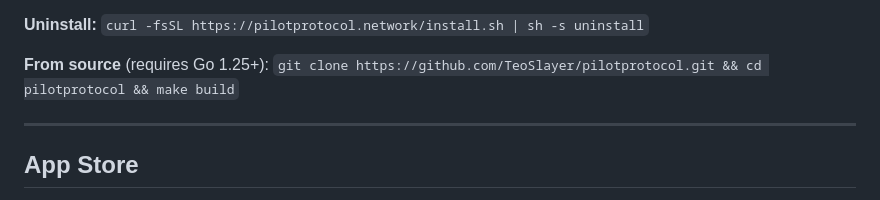
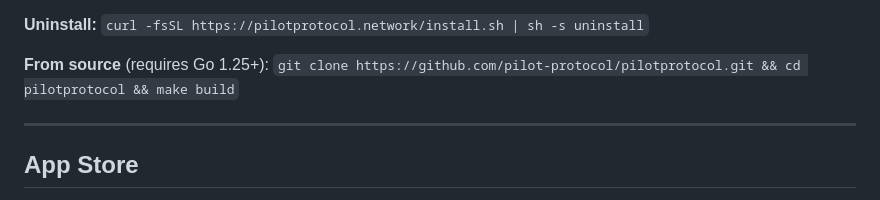
Before and after one commit to TeoSlayer/pilotprotocol, a Markdown page: README.md, the part around the change. Drawn GitHub-style; folded sections open.

```diff
--- a/README.md
+++ b/README.md
@@ -300,7 +300,7 @@ curl -fsSL https://pilotprotocol.network/install.sh | PILOT_EMAIL=user@example.c
 
 **Uninstall:** `curl -fsSL https://pilotprotocol.network/install.sh | sh -s uninstall`
 
-**From source** (requires Go 1.25+): `git clone https://github.com/TeoSlayer/pilotprotocol.git && cd pilotprotocol && make build`
+**From source** (requires Go 1.25+): `git clone https://github.com/pilot-protocol/pilotprotocol.git && cd pilotprotocol && make build`
 
 </details>
 
```
Also changed, not shown: CONTRIBUTING.md (+1 -1 lines), catalogue/README.md (+1 -1 lines).
